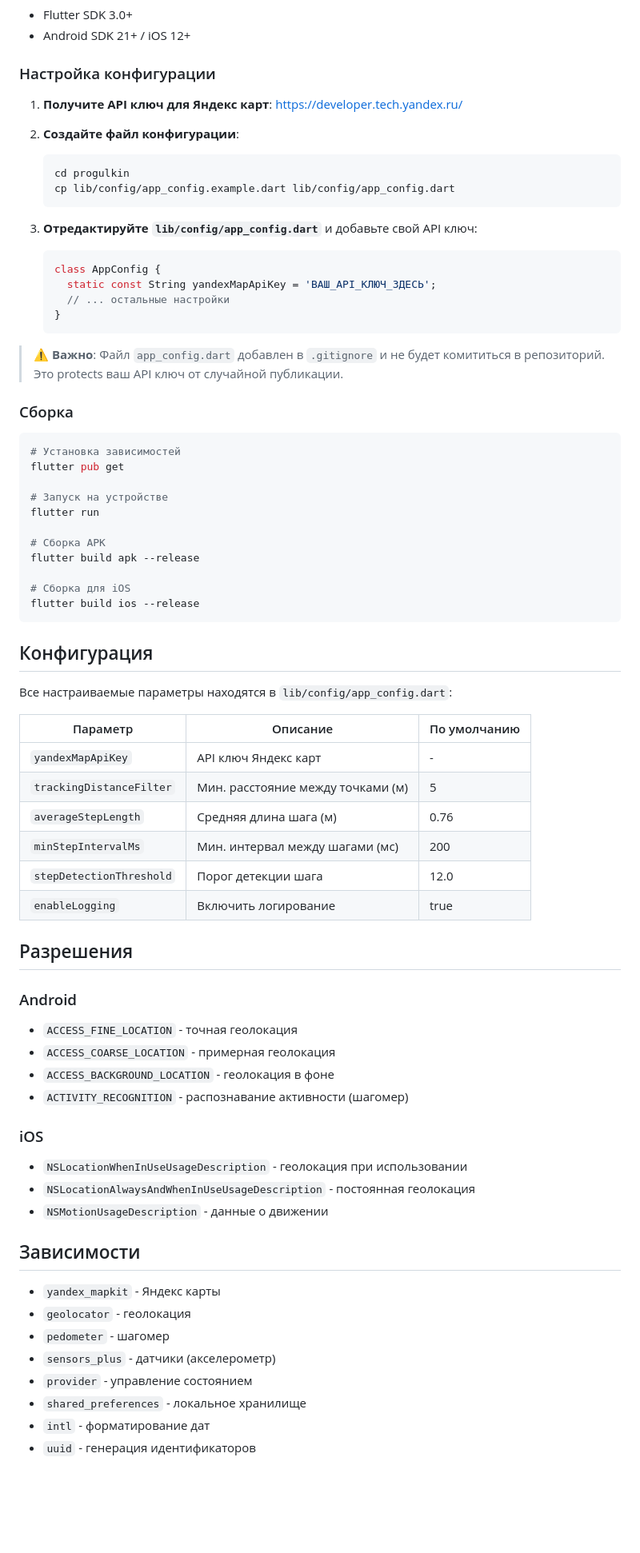
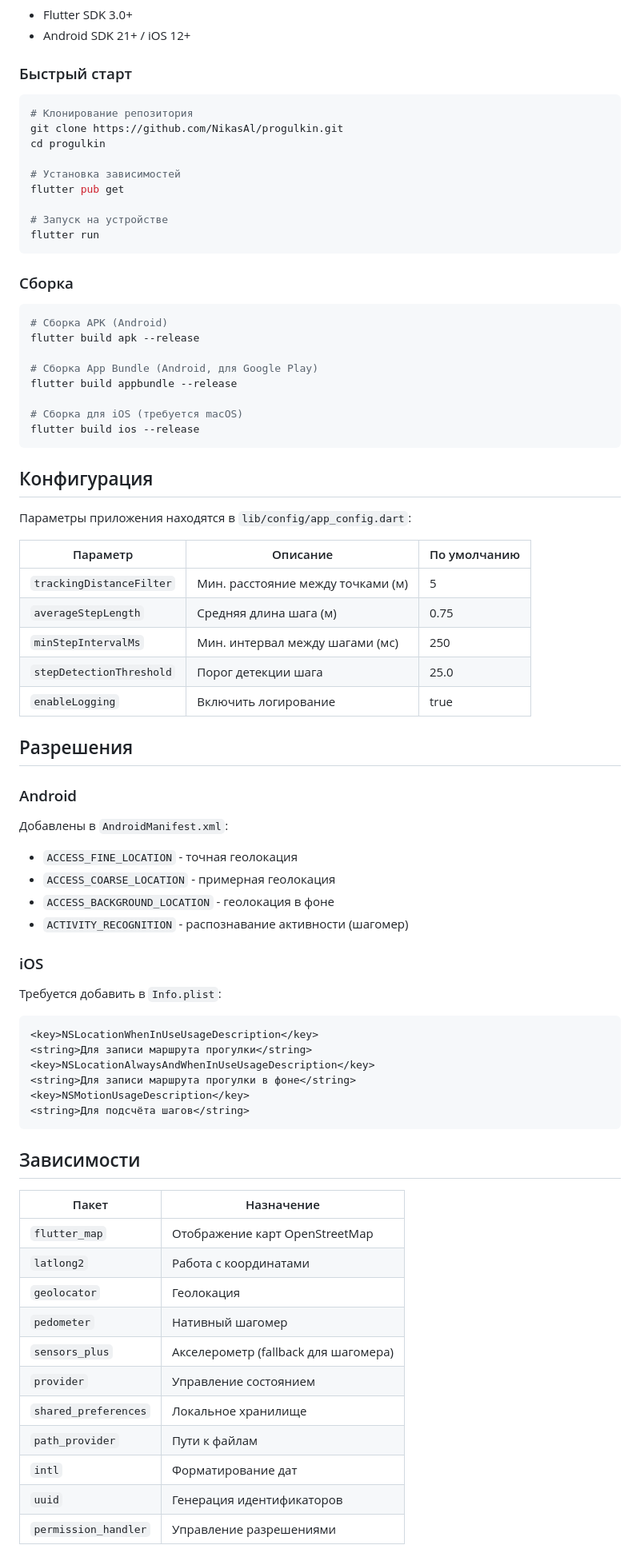
Before and after one commit to NikasAl/progulkin, a Markdown page: README.md, the part around one of its changes. Shown at 80% size. GitHub-like rendering; blank space fills up the shorter version.

````diff
--- a/README.md
+++ b/README.md
@@ -44,75 +48,80 @@ lib/
 - Flutter SDK 3.0+
 - Android SDK 21+ / iOS 12+
 
-### Настройка конфигурации
-
-1. **Получите API ключ для Яндекс карт**: https://developer.tech.yandex.ru/
-
-2. **Создайте файл конфигурации**:
-   ```bash
-   cd progulkin
-   cp lib/config/app_config.example.dart lib/config/app_config.dart
-   ```
-
-3. **Отредактируйте `lib/config/app_config.dart`** и добавьте свой API ключ:
-   ```dart
-   class AppConfig {
-     static const String yandexMapApiKey = 'ВАШ_API_КЛЮЧ_ЗДЕСЬ';
-     // ... остальные настройки
-   }
-   ```
-
-> ⚠️ **Важно**: Файл `app_config.dart` добавлен в `.gitignore` и не будет комититься в репозиторий. Это protects ваш API ключ от случайной публикации.
-
-### Сборка
+### Быстрый старт
 
 ```bash
+# Клонирование репозитория
+git clone https://github.com/NikasAl/progulkin.git
+cd progulkin
+
 # Установка зависимостей
 flutter pub get
 
 # Запуск на устройстве
 flutter run
+```
 
-# Сборка APK
+### Сборка
+
+```bash
+# Сборка APK (Android)
 flutter build apk --release
 
-# Сборка для iOS
+# Сборка App Bundle (Android, для Google Play)
+flutter build appbundle --release
+
+# Сборка для iOS (требуется macOS)
 flutter build ios --release
 ```
 
 ## Конфигурация
 
-Все настраиваемые параметры находятся в `lib/config/app_config.dart`:
+Параметры приложения находятся в `lib/config/app_config.dart`:
 
 | Параметр | Описание | По умолчанию |
 |----------|----------|--------------|
-| `yandexMapApiKey` | API ключ Яндекс карт | - |
 | `trackingDistanceFilter` | Мин. расстояние между точками (м) | 5 |
-| `averageStepLength` | Средняя длина шага (м) | 0.76 |
-| `minStepIntervalMs` | Мин. интервал между шагами (мс) | 200 |
-| `stepDetectionThreshold` | Порог детекции шага | 12.0 |
+| `averageStepLength` | Средняя длина шага (м) | 0.75 |
+| `minStepIntervalMs` | Мин. интервал между шагами (мс) | 250 |
+| `stepDetectionThreshold` | Порог детекции шага | 25.0 |
 | `enableLogging` | Включить логирование | true |
 
 ## Разрешения
 
 ### Android
+
+Добавлены в `AndroidManifest.xml`:
 - `ACCESS_FINE_LOCATION` - точная геолокация
 - `ACCESS_COARSE_LOCATION` - примерная геолокация
 - `ACCESS_BACKGROUND_LOCATION` - геолокация в фоне
 - `ACTIVITY_RECOGNITION` - распознавание активности (шагомер)
 
 ### iOS
-- `NSLocationWhenInUseUsageDescription` - геолокация при использовании
-- `NSLocationAlwaysAndWhenInUseUsageDescription` - постоянная геолокация
-- `NSMotionUsageDescription` - данные о движении
+
+Требуется добавить в `Info.plist`:
+```xml
+<key>NSLocationWhenInUseUsageDescription</key>
+<string>Для записи маршрута прогулки</string>
+<key>NSLocationAlwaysAndWhenInUseUsageDescription</key>
+<string>Для записи маршрута прогулки в фоне</string>
+<key>NSMotionUsageDescription</key>
+<string>Для подсчёта шагов</string>
+```
 
 ## Зависимости
 
-- `yandex_mapkit` - Яндекс карты
-- `geolocator` - геолокация
-- `pedometer` - шагомер
-- `sensors_plus` - датчики (акселерометр)
-- `provider` - управление состоянием
-- `shared_preferences` - локальное хранилище
-- `intl` - форматирование дат
-- `uuid` - генерация идентификаторов
+| Пакет | Назначение |
+|-------|------------|
+| `flutter_map` | Отображение карт OpenStreetMap |
+| `latlong2` | Работа с координатами |
+| `geolocator` | Геолокация |
+| `pedometer` | Нативный шагомер |
+| `sensors_plus` | Акселерометр (fallback для шагомера) |
+| `provider` | Управление состоянием |
+| `shared_preferences` | Локальное хранилище |
+| `path_provider` | Пути к файлам |
+| `intl` | Форматирование дат |
+| `uuid` | Генерация идентификаторов |
+| `permission_handler` | Управление разрешениями |
+
````
Also changed, not shown: other parts of README.md (+60 -4 lines).
